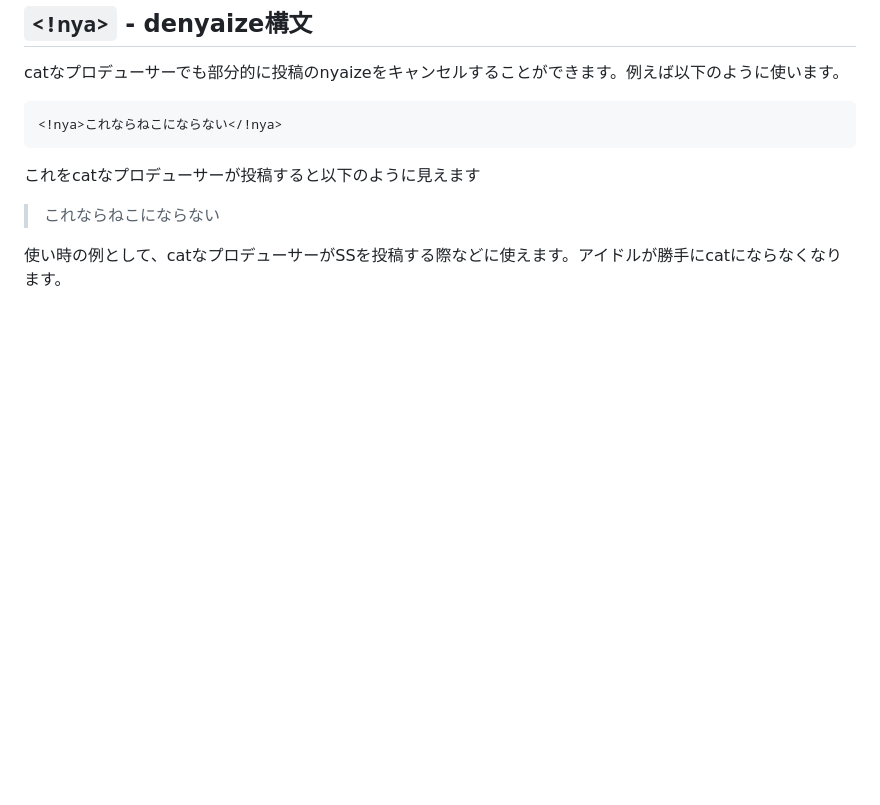
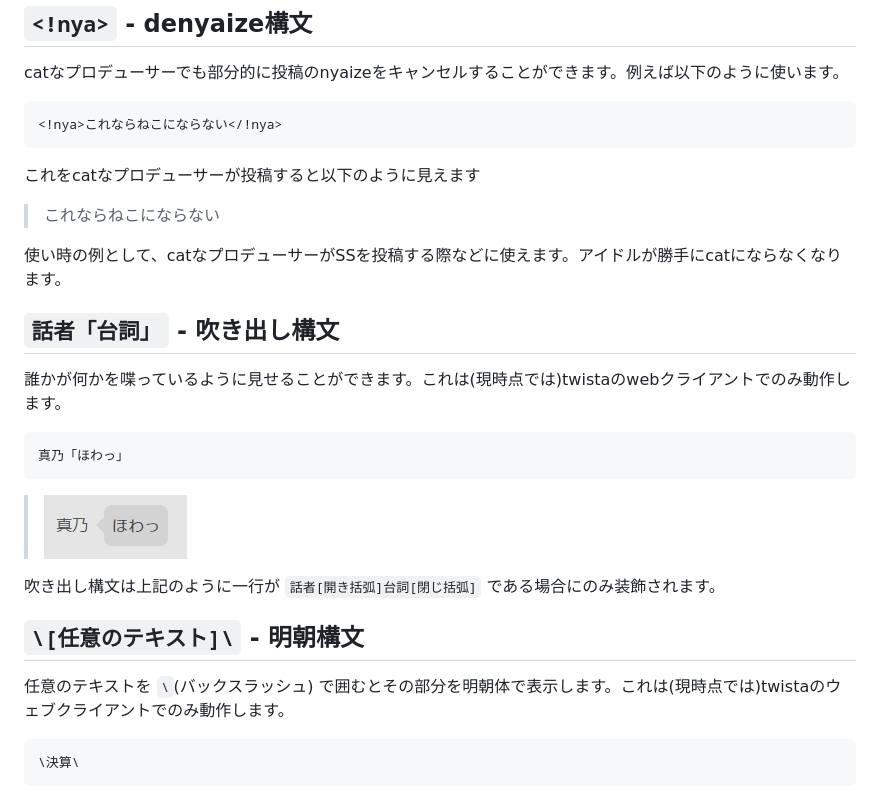
Before and after one commit to 346design/twista-docs.283.cloud, a Markdown page: feature/syntax.md, the part around the change. Drawn GitHub-style; pictures changed too: feature/fukidasi.png (added); blank space fills up the shorter version.

````diff
--- a/feature/syntax.md
+++ b/feature/syntax.md
@@ -27,3 +27,19 @@ catなプロデューサーでも部分的に投稿のnyaizeをキャンセル
 > これならねこにならない
 
 使い時の例として、catなプロデューサーがSSを投稿する際などに使えます。アイドルが勝手にcatにならなくなります。
+
+## `話者「台詞」` - 吹き出し構文
+誰かが何かを喋っているように見せることができます。これは(現時点では)twistaのwebクライアントでのみ動作します。
+```
+真乃「ほわっ」
+```
+
+>![fukidasi](./fukidasi.png)
+
+吹き出し構文は上記のように一行が `話者[開き括弧]台詞[閉じ括弧]` である場合にのみ装飾されます。
+
+## `\[任意のテキスト]\` - 明朝構文
+任意のテキストを `\`(バックスラッシュ) で囲むとその部分を明朝体で表示します。これは(現時点では)twistaのウェブクライアントでのみ動作します。
+```
+\決算\
+```
````
Also changed, not shown: contact.md (+1 -1 lines), kantan.md (+6 -3 lines), post.png, 1 other file.
